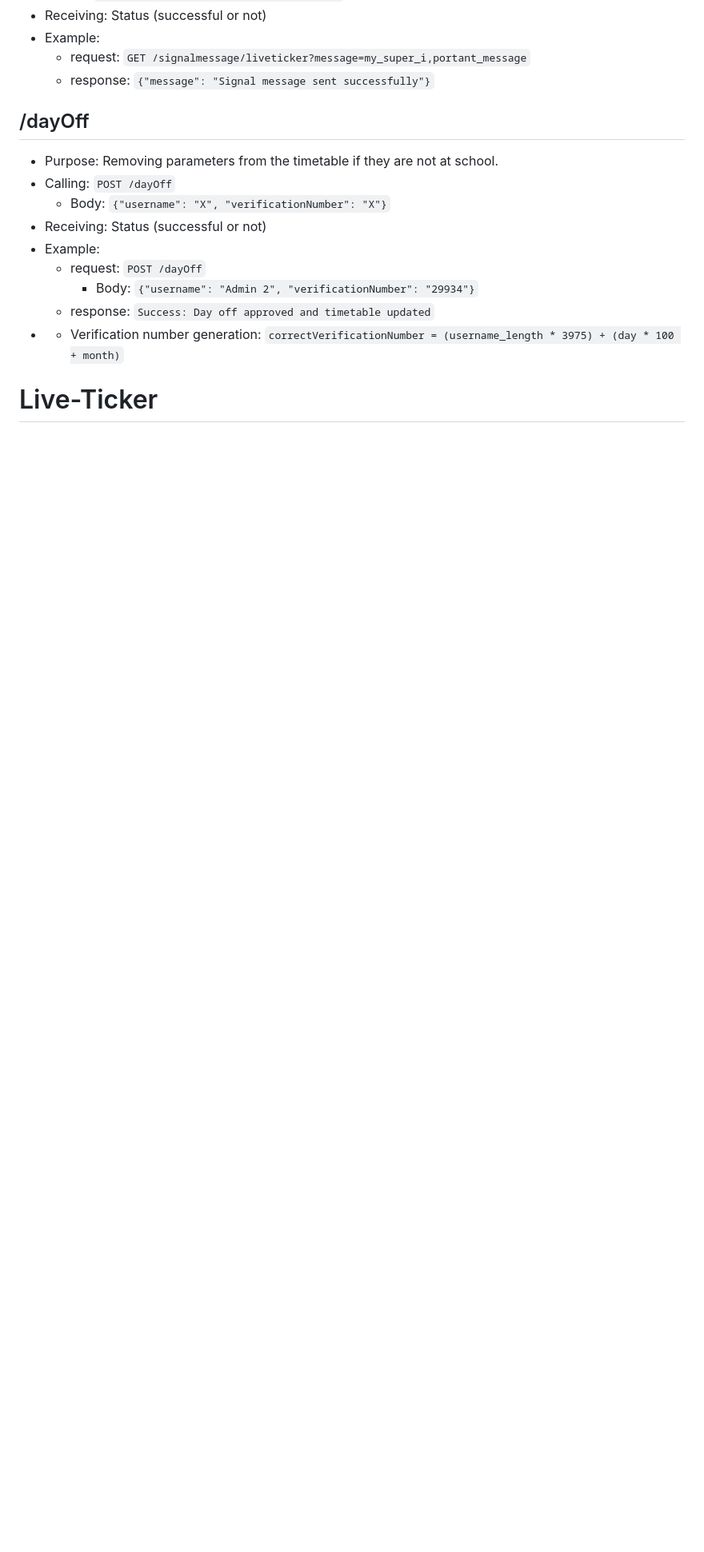
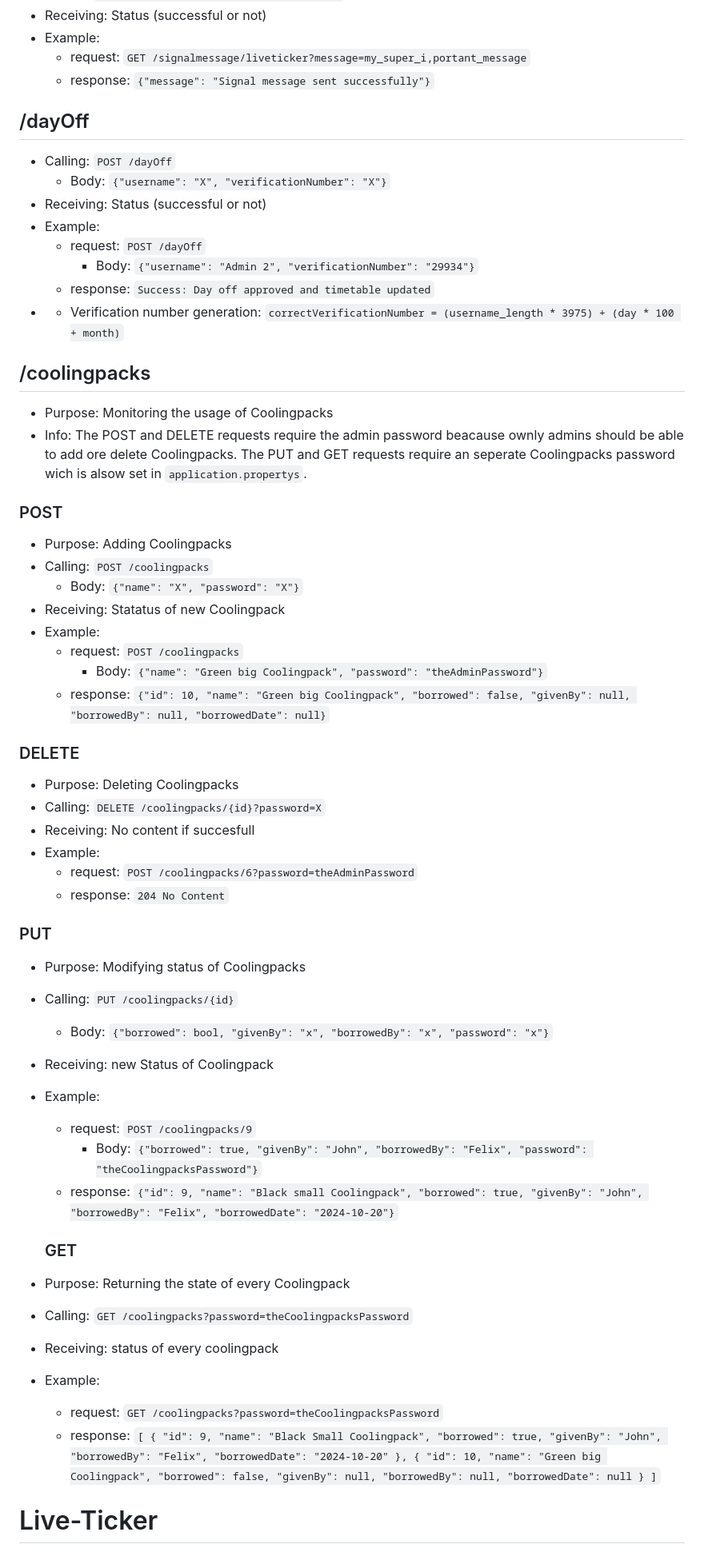
Before and after one commit to The-Bug-Bashers/SAAI, a Markdown page: backend/README.md, the part around one of its changes. Shown at 80% size. Rendered like a GitHub page; blank space fills up the shorter version.

Commit message:
Add /coolingpacks

```diff
--- a/backend/README.md
+++ b/backend/README.md
@@ -143,7 +143,6 @@ The API receives requests from the web-page and then uses the SaniAlarm API to c
 
 
 ## /dayOff
-- Purpose: Removing parameters from the timetable if they are not at school.
 - Calling: `POST /dayOff`
   - Body: `{"username": "X", "verificationNumber": "X"}`
 - Receiving: Status (successful or not)
@@ -153,4 +152,61 @@ The API receives requests from the web-page and then uses the SaniAlarm API to c
   - response: `Success: Day off approved and timetable updated`
 - - Verification number generation: `correctVerificationNumber = (username_length * 3975) + (day * 100 + month)`
 
+## /coolingpacks
+- Purpose: Monitoring the usage of Coolingpacks
+- Info: The POST and DELETE requests require the admin password beacause ownly admins should be able to add ore delete Coolingpacks. The PUT and GET requests require an seperate Coolingpacks password wich is alsow set in `application.propertys`.
+
+### POST
+- Purpose: Adding Coolingpacks
+- Calling: `POST /coolingpacks`
+  - Body: `{"name": "X", "password": "X"}`
+- Receiving: Statatus of new Coolingpack
+- Example:
+  - request: `POST /coolingpacks`
+     - Body: `{"name": "Green big Coolingpack", "password": "theAdminPassword"}`
+  - response: `{"id": 10, "name": "Green big Coolingpack", "borrowed": false, "givenBy": null, "borrowedBy": null, "borrowedDate": null}`
+
+### DELETE
+- Purpose: Deleting Coolingpacks
+- Calling: `DELETE /coolingpacks/{id}?password=X`
+- Receiving: No content if succesfull
+- Example:
+  - request: `POST /coolingpacks/6?password=theAdminPassword`
+  - response: `204 No Content`
+
+### PUT
+- Purpose: Modifying status of Coolingpacks
+- Calling: `PUT /coolingpacks/{id}`
+  - Body: `{"borrowed": bool, "givenBy": "x", "borrowedBy": "x", "password": "x"}`
+- Receiving: new Status of Coolingpack
+- Example:
+  - request: `POST /coolingpacks/9`
+     - Body: `{"borrowed": true, "givenBy": "John", "borrowedBy": "Felix", "password": "theCoolingpacksPassword"}`
+  - response: `{"id": 9, "name": "Black small Coolingpack", "borrowed": true, "givenBy": "John", "borrowedBy": "Felix", "borrowedDate": "2024-10-20"}`
+
+  ### GET
+- Purpose: Returning the state of every Coolingpack
+- Calling: `GET /coolingpacks?password=theCoolingpacksPassword`
+- Receiving: status of every coolingpack
+- Example:
+  - request: `GET /coolingpacks?password=theCoolingpacksPassword`
+  - response: `[
+    {
+        "id": 9,
+        "name": "Black Small Coolingpack",
+        "borrowed": true,
+        "givenBy": "John",
+        "borrowedBy": "Felix",
+        "borrowedDate": "2024-10-20"
+    },
+    {
+        "id": 10,
+        "name": "Green big Coolingpack",
+        "borrowed": false,
+        "givenBy": null,
+        "borrowedBy": null,
+        "borrowedDate": null
+    }
+]`
+
 # Live-Ticker
```
Also changed, not shown: other parts of backend/README.md (+4 -5 lines).
